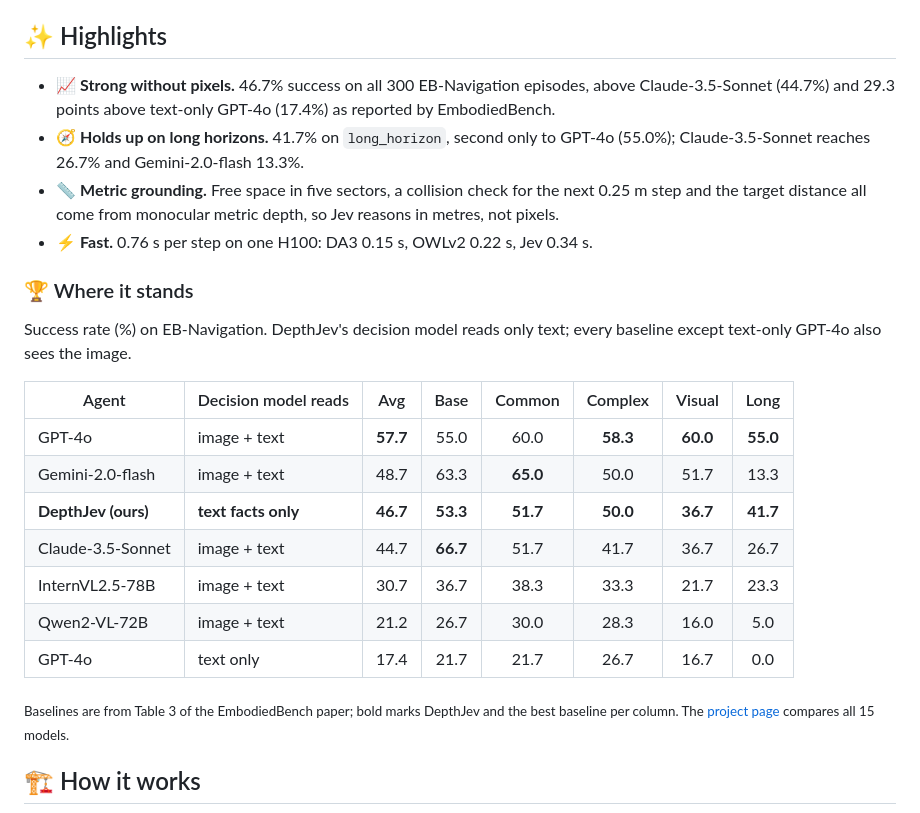
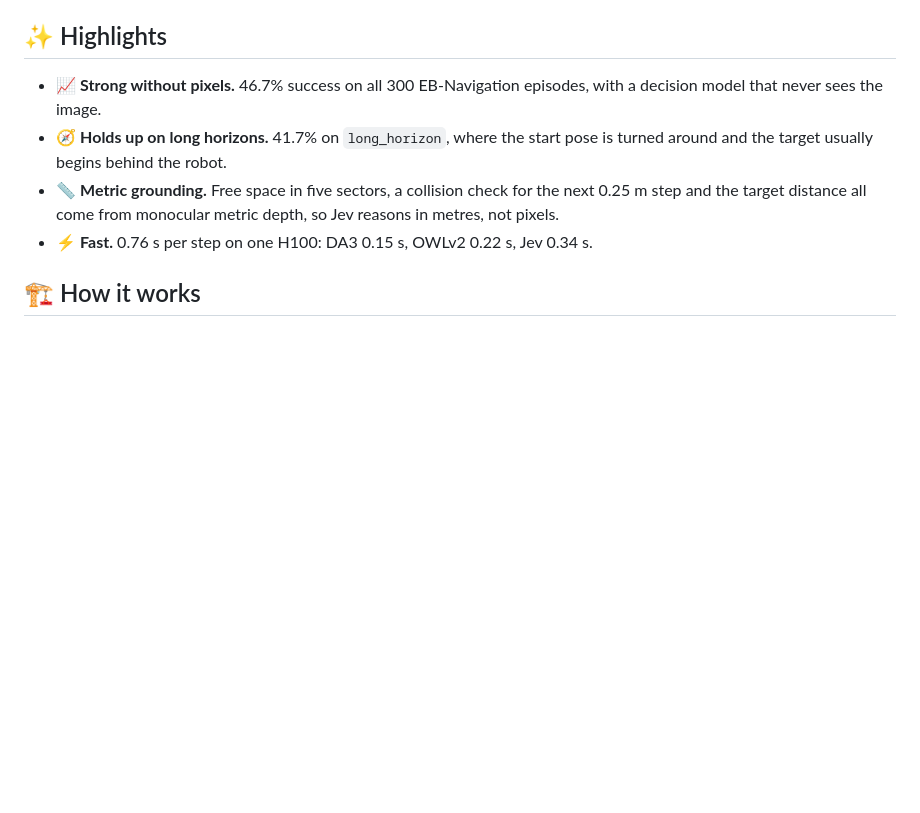
Before and after one commit to ZJUCQR/DepthJev, a Markdown page: README.md, the part around the change. GitHub-like rendering; blank space fills up the shorter version.

```diff
--- a/README.md
+++ b/README.md
@@ -33,26 +33,10 @@
 
 ## ✨ Highlights
 
-- 📈 **Strong without pixels.** 46.7% success on all 300 EB-Navigation episodes, above Claude-3.5-Sonnet (44.7%) and 29.3 points above text-only GPT-4o (17.4%) as reported by EmbodiedBench.
-- 🧭 **Holds up on long horizons.** 41.7% on `long_horizon`, second only to GPT-4o (55.0%); Claude-3.5-Sonnet reaches 26.7% and Gemini-2.0-flash 13.3%.
+- 📈 **Strong without pixels.** 46.7% success on all 300 EB-Navigation episodes, with a decision model that never sees the image.
+- 🧭 **Holds up on long horizons.** 41.7% on `long_horizon`, where the start pose is turned around and the target usually begins behind the robot.
 - 📏 **Metric grounding.** Free space in five sectors, a collision check for the next 0.25 m step and the target distance all come from monocular metric depth, so Jev reasons in metres, not pixels.
 - ⚡ **Fast.** 0.76 s per step on one H100: DA3 0.15 s, OWLv2 0.22 s, Jev 0.34 s.
-
-### 🏆 Where it stands
-
-Success rate (%) on EB-Navigation. DepthJev's decision model reads only text; every baseline except text-only GPT-4o also sees the image.
-
-| Agent | Decision model reads | Avg | Base | Common | Complex | Visual | Long |
-| --- | --- | :---: | :---: | :---: | :---: | :---: | :---: |
-| GPT-4o | image + text | **57.7** | 55.0 | 60.0 | **58.3** | **60.0** | **55.0** |
-| Gemini-2.0-flash | image + text | 48.7 | 63.3 | **65.0** | 50.0 | 51.7 | 13.3 |
-| **DepthJev (ours)** | **text facts only** | **46.7** | **53.3** | **51.7** | **50.0** | **36.7** | **41.7** |
-| Claude-3.5-Sonnet | image + text | 44.7 | **66.7** | 51.7 | 41.7 | 36.7 | 26.7 |
-| InternVL2.5-78B | image + text | 30.7 | 36.7 | 38.3 | 33.3 | 21.7 | 23.3 |
-| Qwen2-VL-72B | image + text | 21.2 | 26.7 | 30.0 | 28.3 | 16.0 | 5.0 |
-| GPT-4o | text only | 17.4 | 21.7 | 21.7 | 26.7 | 16.7 | 0.0 |
-
-<sub>Baselines are from Table 3 of the EmbodiedBench paper; bold marks DepthJev and the best baseline per column. The <a href="https://zjucqr.github.io/DepthJev/">project page</a> compares all 15 models.</sub>
 
 <a id="how-it-works"></a>
 
```
Also changed, not shown: README_zh.md (+2 -18 lines).
